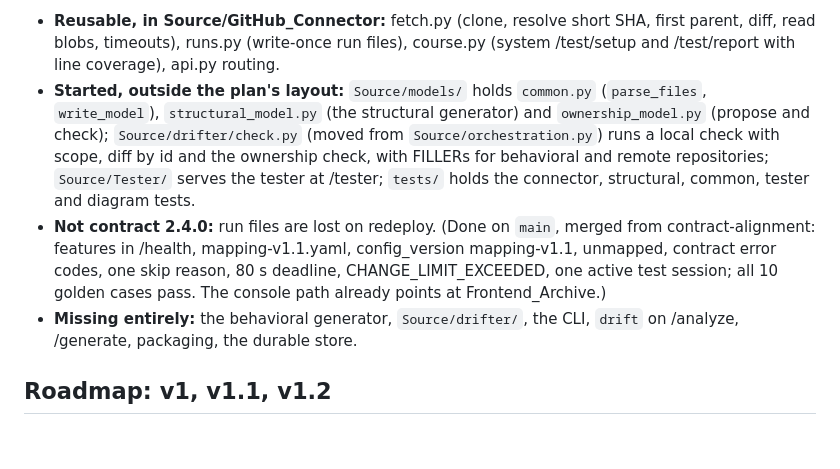
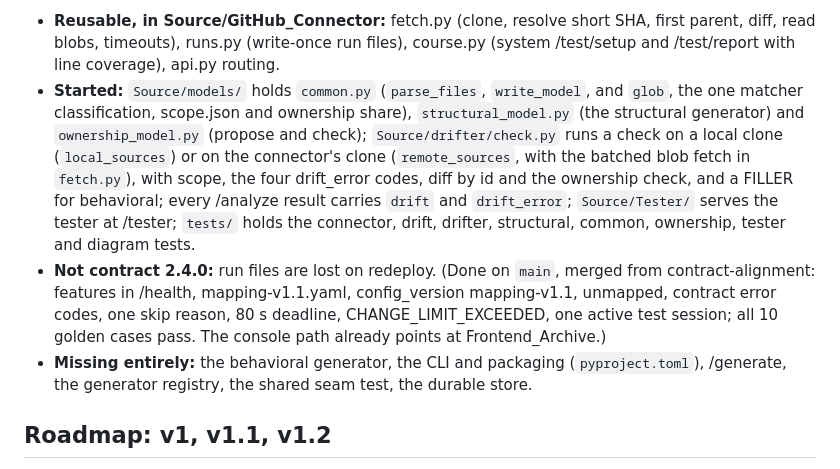
Before and after one commit to MuhammadSban/DocumentationModelDrifter, a Markdown page: docs/base/phase4.md, the part around one of its changes. Rendered like a GitHub page; blank space fills up the shorter version.

```diff
--- a/docs/base/phase4.md
+++ b/docs/base/phase4.md
@@ -45,9 +45,9 @@ The spec (§3.2, §5.2, §6.1, §7.1) fixes what each piece must output; the con
 What exists on `main` (2026-11-01):
 
 - **Reusable, in Source/GitHub_Connector:** fetch.py (clone, resolve short SHA, first parent, diff, read blobs, timeouts), runs.py (write-once run files), course.py (system /test/setup and /test/report with line coverage), api.py routing.
-- **Started, outside the plan's layout:** `Source/models/` holds `common.py` (`parse_files`, `write_model`), `structural_model.py` (the structural generator) and `ownership_model.py` (propose and check); `Source/drifter/check.py` (moved from `Source/orchestration.py`) runs a local check with scope, diff by id and the ownership check, with FILLERs for behavioral and remote repositories; `Source/Tester/` serves the tester at /tester; `tests/` holds the connector, structural, common, tester and diagram tests.
+- **Started:** `Source/models/` holds `common.py` (`parse_files`, `write_model`, and `glob`, the one matcher classification, scope.json and ownership share), `structural_model.py` (the structural generator) and `ownership_model.py` (propose and check); `Source/drifter/check.py` runs a check on a local clone (`local_sources`) or on the connector's clone (`remote_sources`, with the batched blob fetch in `fetch.py`), with scope, the four drift_error codes, diff by id and the ownership check, and a FILLER for behavioral; every /analyze result carries `drift` and `drift_error`; `Source/Tester/` serves the tester at /tester; `tests/` holds the connector, drift, drifter, structural, common, ownership, tester and diagram tests.
 - **Not contract 2.4.0:** run files are lost on redeploy. (Done on `main`, merged from contract-alignment: features in /health, mapping-v1.1.yaml, config_version mapping-v1.1, unmapped, contract error codes, one skip reason, 80 s deadline, CHANGE_LIMIT_EXCEEDED, one active test session; all 10 golden cases pass. The console path already points at Frontend_Archive.)
-- **Missing entirely:** the behavioral generator, `Source/drifter/`, the CLI, `drift` on /analyze, /generate, packaging, the durable store.
+- **Missing entirely:** the behavioral generator, the CLI and packaging (`pyproject.toml`), /generate, the generator registry, the shared seam test, the durable store.
 
 ## Roadmap: v1, v1.1, v1.2
 
```
Also changed, not shown: other parts of docs/base/phase4.md (+13 -10 lines).
